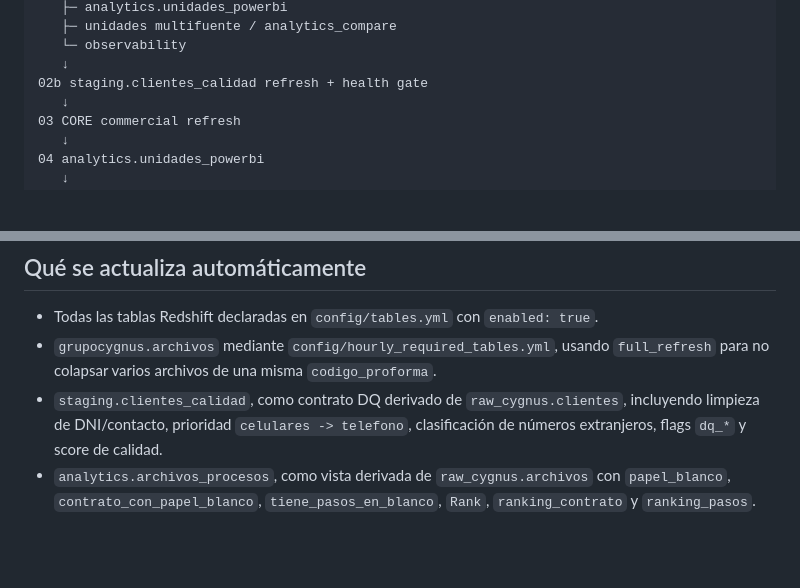
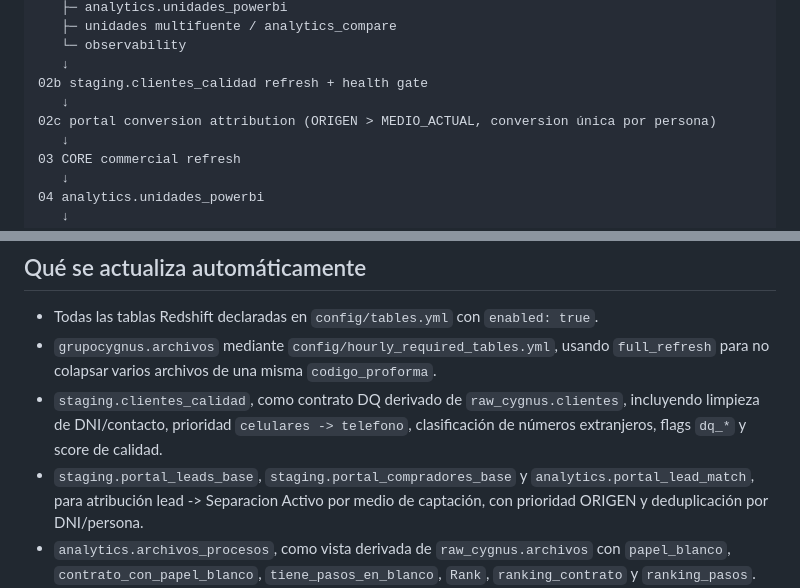
Before and after one commit to dinatalediego/bd_replica_crm, a Markdown page: docs/DW_REFRESH_ARCHITECTURE.md, 2 parts joined by grey strips. Rendered like a GitHub page; blank space fills up the shorter version.

Commit message:
docs: add portal attribution to DW refresh

```diff
--- a/docs/DW_REFRESH_ARCHITECTURE.md
+++ b/docs/DW_REFRESH_ARCHITECTURE.md
@@ -30,6 +30,8 @@ Redshift
    └─ observability
    ↓
 02b staging.clientes_calidad refresh + health gate
+   ↓
+02c portal conversion attribution (ORIGEN > MEDIO_ACTUAL, conversion única por persona)
    ↓
 03 CORE commercial refresh
    ↓
@@ -96,6 +98,7 @@ Reinstalar únicamente Phase B:
 - Todas las tablas Redshift declaradas en `config/tables.yml` con `enabled: true`.
 - `grupocygnus.archivos` mediante `config/hourly_required_tables.yml`, usando `full_refresh` para no colapsar varios archivos de una misma `codigo_proforma`.
 - `staging.clientes_calidad`, como contrato DQ derivado de `raw_cygnus.clientes`, incluyendo limpieza de DNI/contacto, prioridad `celulares -> telefono`, clasificación de números extranjeros, flags `dq_*` y score de calidad.
+- `staging.portal_leads_base`, `staging.portal_compradores_base` y `analytics.portal_lead_match`, para atribución lead -> Separacion Activo por medio de captación, con prioridad ORIGEN y deduplicación por DNI/persona.
 - `analytics.archivos_procesos`, como vista derivada de `raw_cygnus.archivos` con `papel_blanco`, `contrato_con_papel_blanco`, `tiene_pasos_en_blanco`, `Rank`, `ranking_contrato` y `ranking_pasos`.
 - Las dimensiones CORE.
 - `analytics.unidades_powerbi`.
```
